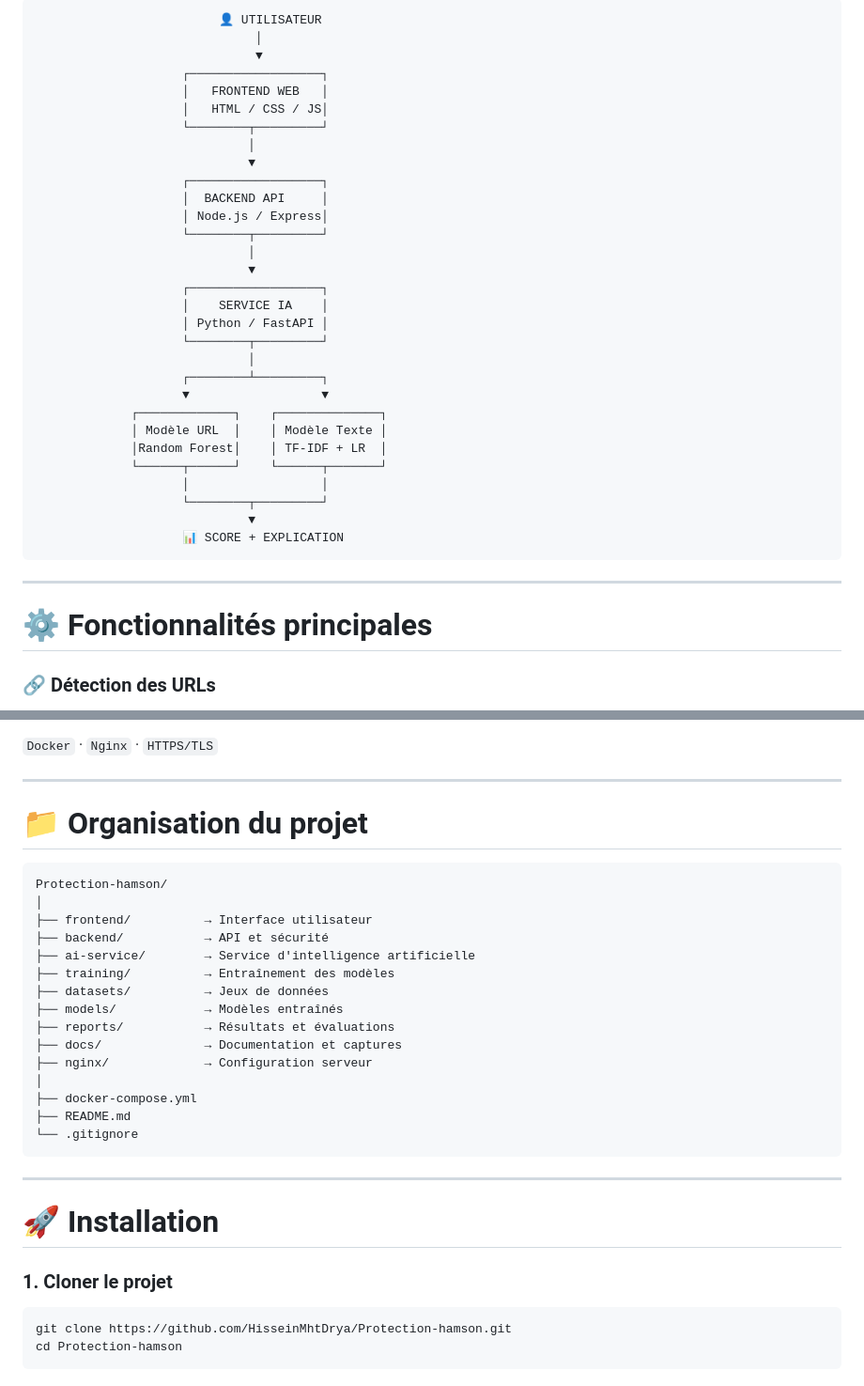
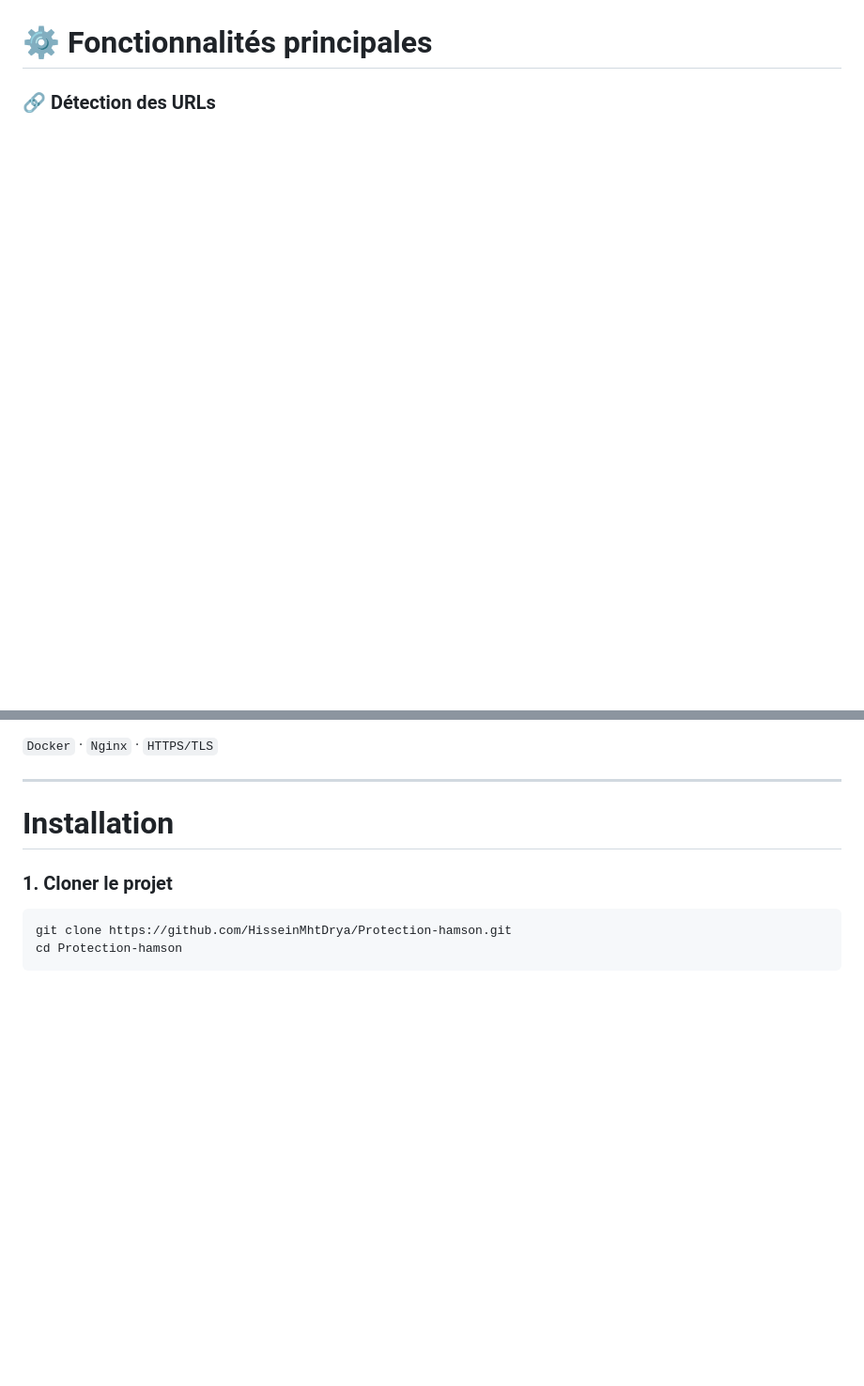
Before and after one commit to HisseinMhtDrya/Protection-hamson, a Markdown page: README.md, 2 parts joined by grey strips. Shown at 94% size. GitHub-like rendering; blank space fills up the shorter version.

````diff
--- a/README.md
+++ b/README.md
@@ -76,38 +77,4 @@ L'objectif principal est de fournir un outil simple permettant à l'utilisateur
 
-```text
-                         👤 UTILISATEUR
-                              │
-                              ▼
-                    ┌──────────────────┐
-                    │   FRONTEND WEB   │
-                    │   HTML / CSS / JS│
-                    └────────┬─────────┘
-                             │
-                             ▼
-                    ┌──────────────────┐
-                    │  BACKEND API     │
-                    │ Node.js / Express│
-                    └────────┬─────────┘
-                             │
-                             ▼
-                    ┌──────────────────┐
-                    │    SERVICE IA    │
-                    │ Python / FastAPI │
-                    └────────┬─────────┘
-                             │
-                    ┌────────┴─────────┐
-                    ▼                  ▼
-             ┌─────────────┐    ┌──────────────┐
-             │ Modèle URL  │    │ Modèle Texte │
-             │Random Forest│    │ TF-IDF + LR  │
-             └──────┬──────┘    └──────┬───────┘
-                    │                  │
-                    └────────┬─────────┘
-                             ▼
-                    📊 SCORE + EXPLICATION
-```
-
----
 
 # ⚙️ Fonctionnalités principales
 
@@ -171,29 +140,7 @@ L'API intègre plusieurs mécanismes de protection :
 
 ---
 
-# 📁 Organisation du projet
-
-```text
-Protection-hamson/
-│
-├── frontend/          → Interface utilisateur
-├── backend/           → API et sécurité
-├── ai-service/        → Service d'intelligence artificielle
-├── training/          → Entraînement des modèles
-├── datasets/          → Jeux de données
-├── models/            → Modèles entraînés
-├── reports/           → Résultats et évaluations
-├── docs/              → Documentation et captures
-├── nginx/             → Configuration serveur
-│
-├── docker-compose.yml
-├── README.md
-└── .gitignore
-```
-
----
-
-# 🚀 Installation
+#  Installation
 
 ### 1. Cloner le projet
 
````
Also changed, not shown: other parts of README.md (+14 -14 lines).
